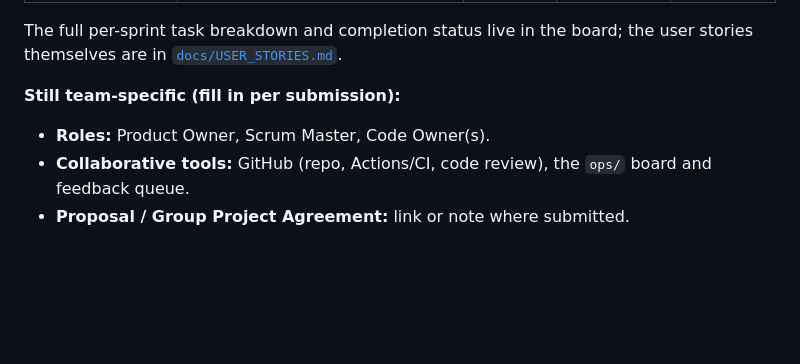
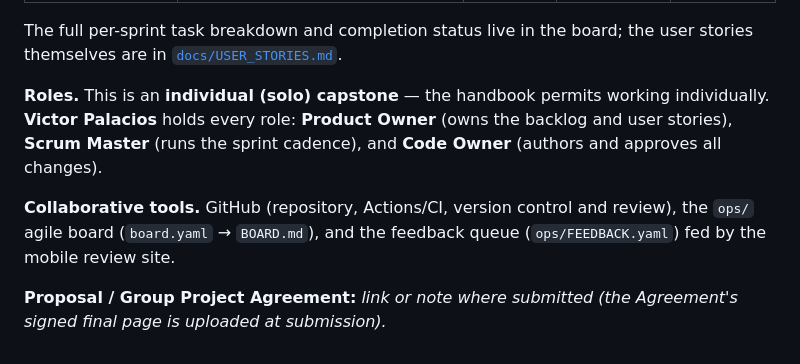
Before and after one commit to Victor-Palacios/SLaiDES, a Markdown page: docs/DESIGN_AND_TESTING.md, the part around the change. Drawn GitHub-style; blank space fills up the shorter version.

Commit message:
Fill in Design doc §6 roles (solo capstone)
This is an individual capstone; record Victor Palacios as Product Owner, Scrum
Master, and Code Owner, and note the collaborative tooling. Only the proposal /
Group Project Agreement link remains as a submission-time fill-in.

Claude-Session: https://claude.ai/code/session_01ThK5xFevzMSgSSoMhVCn6y

```diff
--- a/docs/DESIGN_AND_TESTING.md
+++ b/docs/DESIGN_AND_TESTING.md
@@ -214,8 +214,14 @@ cross-checked against its own task cards by the board renderer.
 The full per-sprint task breakdown and completion status live in the board; the user
 stories themselves are in [`docs/USER_STORIES.md`](USER_STORIES.md).
 
-**Still team-specific (fill in per submission):**
-- **Roles:** Product Owner, Scrum Master, Code Owner(s).
-- **Collaborative tools:** GitHub (repo, Actions/CI, code review), the `ops/` board
-  and feedback queue.
-- **Proposal / Group Project Agreement:** link or note where submitted.
+**Roles.** This is an **individual (solo) capstone** — the handbook permits working
+individually. **Victor Palacios** holds every role: **Product Owner** (owns the
+backlog and user stories), **Scrum Master** (runs the sprint cadence), and **Code
+Owner** (authors and approves all changes).
+
+**Collaborative tools.** GitHub (repository, Actions/CI, version control and review),
+the `ops/` agile board (`board.yaml` → `BOARD.md`), and the feedback queue
+(`ops/FEEDBACK.yaml`) fed by the mobile review site.
+
+**Proposal / Group Project Agreement:** _link or note where submitted (the Agreement's
+signed final page is uploaded at submission)._
```
